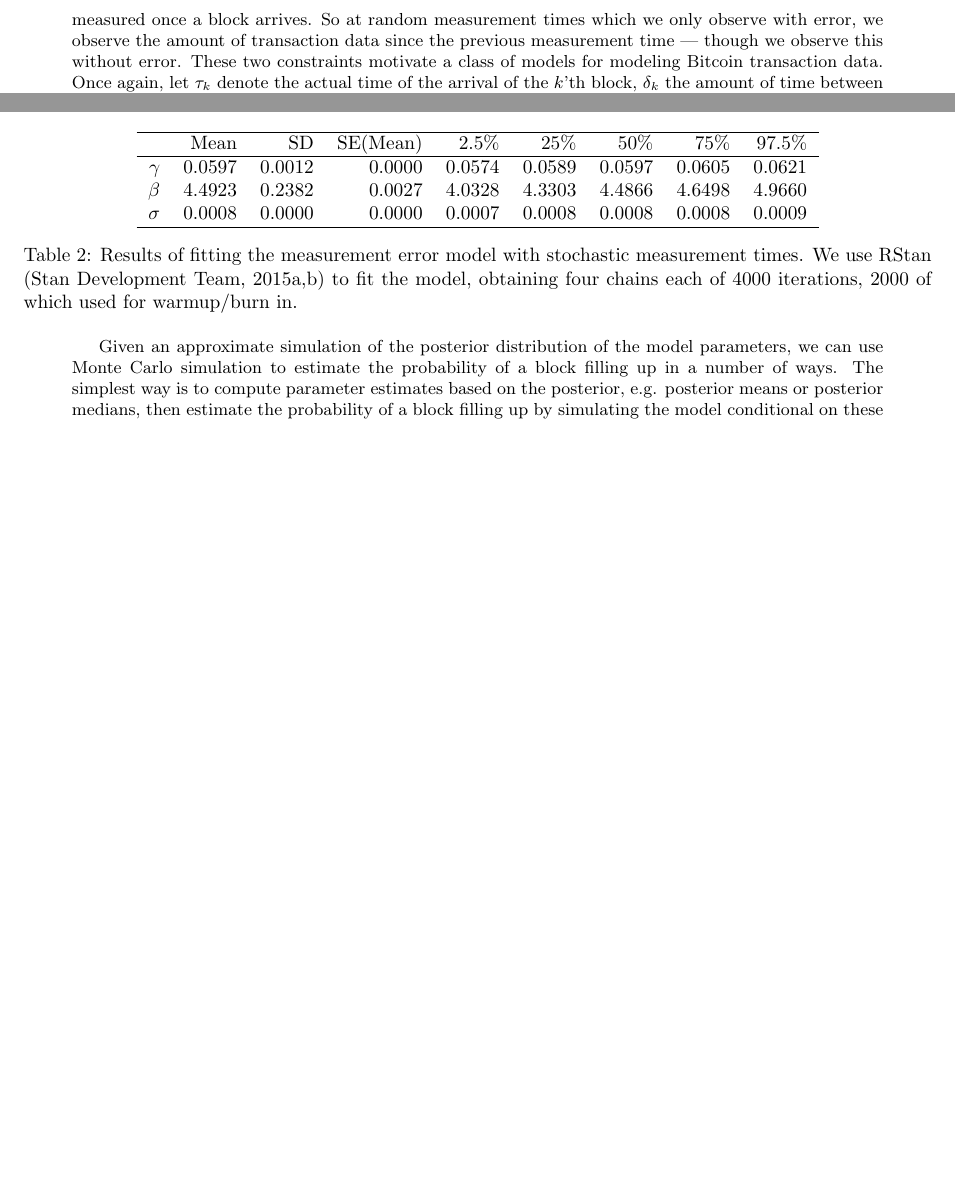
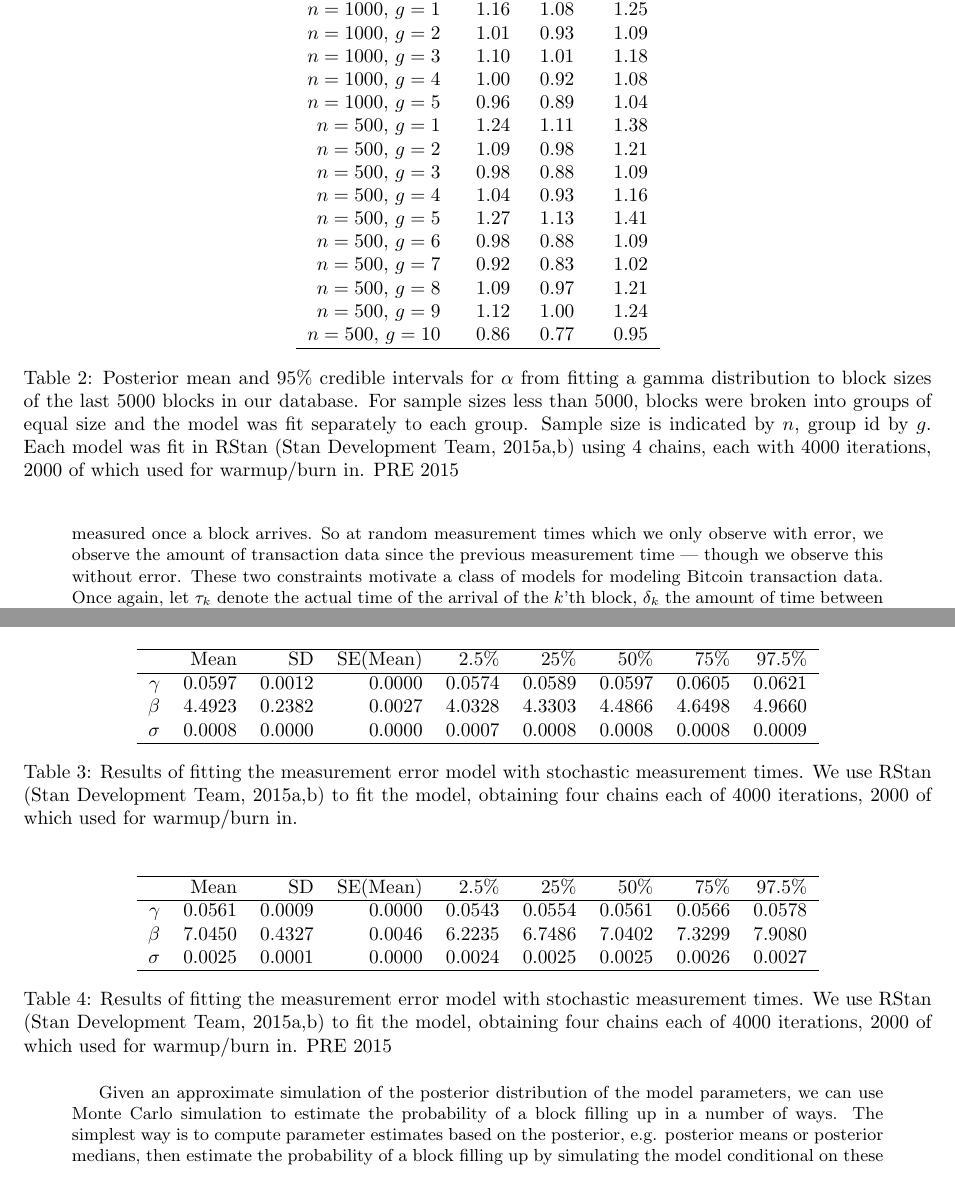
Before and after one commit to simpsonm/bitcointrans, a LaTeX document (paper/paper.tex): two parts of pages 4 and 5 of 6 before the commit and two parts of pages 4 and 5 of 7 after it, joined at a grey line, cut at the place of the change, the shorter picture padded with empty space. Compiled offline with pdfLaTeX.

Commit message:
Results from fitting the model to pre-2015 data

```diff
--- a/paper/paper.tex
+++ b/paper/paper.tex
@@ -87,6 +87,35 @@ for $x>0$, $\alpha>0$, and $\beta>0$ with mean $\alpha/\beta$ and variance $\alp
 \label{tab:gammafit}
 \end{table}
 
+% latex table generated in R 3.2.3 by xtable 1.7-4 package
+% Wed Dec 30 12:33:51 2015
+\begin{table}[ht]
+\centering
+\begin{tabular}{rrrr}
+  \hline
+ & Mean & 2.5\% & 97.5\% \\
+  \hline
+  $n=5000$ & 1.04 & 1.00 & 1.07 \\
+  $n=1000$, $g=1$ & 1.16 & 1.08 & 1.25 \\
+  $n=1000$, $g=2$ & 1.01 & 0.93 & 1.09 \\
+  $n=1000$, $g=3$ & 1.10 & 1.01 & 1.18 \\
+  $n=1000$, $g=4$ & 1.00 & 0.92 & 1.08 \\
+  $n=1000$, $g=5$ & 0.96 & 0.89 & 1.04 \\
+  $n=500$,  $g=1$ & 1.24 & 1.11 & 1.38 \\
+  $n=500$,  $g=2$ & 1.09 & 0.98 & 1.21 \\
+  $n=500$,  $g=3$ & 0.98 & 0.88 & 1.09 \\
+  $n=500$,  $g=4$ & 1.04 & 0.93 & 1.16 \\
+  $n=500$,  $g=5$ & 1.27 & 1.13 & 1.41 \\
+  $n=500$,  $g=6$ & 0.98 & 0.88 & 1.09 \\
+  $n=500$,  $g=7$ & 0.92 & 0.83 & 1.02 \\
+  $n=500$,  $g=8$ & 1.09 & 0.97 & 1.21 \\
+  $n=500$,  $g=9$ & 1.12 & 1.00 & 1.24 \\
+  $n=500$,  $g=10$ & 0.86 & 0.77 & 0.95 \\
+   \hline
+\end{tabular}
+\caption{Posterior mean and 95\% credible intervals for $\alpha$ from fitting a gamma distribution to block sizes of the last 5000 blocks in our database. For sample sizes less than 5000, blocks were broken into groups of equal size and the model was fit separately to each group. Sample size is indicated by $n$, group id by $g$. Each model was fit in RStan \citep{rstan-software:2015,stan-software:2015} using 4 chains, each with 4000 iterations, 2000 of which used for warmup/burn in. PRE 2015}
+\end{table}
+
 % OLD TABLE
 % latex table generated in R 3.2.2 by xtable 1.7-4 package
 % Mon Oct 12 10:44:18 2015
@@ -163,6 +192,22 @@ $\gamma$ & 0.0597 & 0.0012 & 0.0000 & 0.0574 & 0.0589 & 0.0597 & 0.0605 & 0.0621
    \hline
 \end{tabular}
  \caption{Results of fitting the measurement error model with stochastic measurement times. We use RStan \citep{rstan-software:2015,stan-software:2015} to fit the model, obtaining four chains each of 4000 iterations, 2000 of which used for warmup/burn in.}
+\end{table}
+
+% latex table generated in R 3.2.3 by xtable 1.7-4 package
+% Wed Dec 30 12:31:30 2015
+\begin{table}[ht]
+\centering
+\begin{tabular}{rrrrrrrrr}
+  \hline
+ & Mean & SD & SE(Mean) & 2.5\% & 25\% & 50\% & 75\% & 97.5\% \\
+  \hline
+$\gamma$ & 0.0561 & 0.0009 & 0.0000 & 0.0543 & 0.0554 & 0.0561 & 0.0566 & 0.0578 \\
+  $\beta$ & 7.0450 & 0.4327 & 0.0046 & 6.2235 & 6.7486 & 7.0402 & 7.3299 & 7.9080 \\
+  $\sigma$ & 0.0025 & 0.0001 & 0.0000 & 0.0024 & 0.0025 & 0.0025 & 0.0026 & 0.0027 \\
+   \hline
+\end{tabular}
+ \caption{Results of fitting the measurement error model with stochastic measurement times. We use RStan \citep{rstan-software:2015,stan-software:2015} to fit the model, obtaining four chains each of 4000 iterations, 2000 of which used for warmup/burn in. PRE 2015}
 \end{table}
 
 %%% OLD MODEL FITS TABLE
```
Also changed, not shown: paper/paper.pdf, paper/paper.tex (18 more changed lines), 2 other files.
